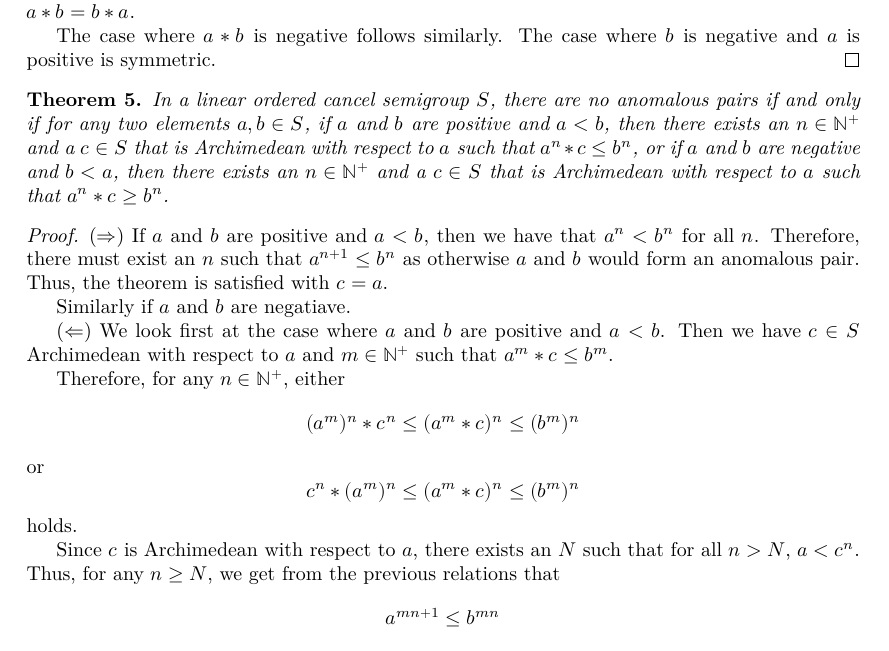
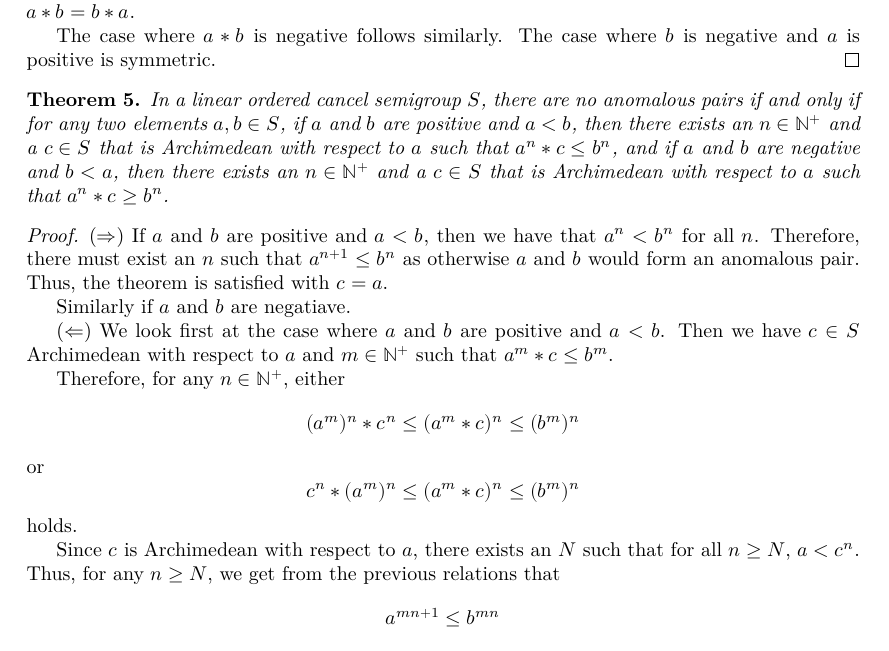
Before and after one commit to ericluap/OrderedSemigroups, a LaTeX document (blueprint/src/print.tex, which reads blueprint/src/content.tex): part of page 5 of 5, cut so that both start at the same text. Compiled offline with XeLaTeX.

```diff
--- a/blueprint/src/content.tex
+++ b/blueprint/src/content.tex
@@ -251,7 +251,7 @@
 for any two elements $a,b\in S$,
 if $a$ and $b$ are positive and $a < b$, then there exists an $n \in \mathbb{N}^+$ and
 a $c\in S$ that is Archimedean with respect to $a$ such that $a^n * c \le b^n$,
-or if $a$ and $b$ are negative and $b < a$, then there exists an $n\in \mathbb{N}^+$ and
+and if $a$ and $b$ are negative and $b < a$, then there exists an $n\in \mathbb{N}^+$ and
 a $c\in S$ that is Archimedean with respect to $a$ such that $a^n *c \ge b^n$.
 \end{theorem}
 \begin{proof}
@@ -276,7 +276,7 @@
 holds.
 
 Since $c$ is Archimedean with respect to $a$, there exists an $N$
-such that for all $n > N$, $a < c^n$. Thus, for any $n \ge N$,
+such that for all $n \ge N$, $a < c^n$. Thus, for any $n \ge N$,
 we get from the previous relations that
 \[a^{mn + 1} \le b^{mn}\]
 and so $a$ and $b$ do not form an anomalous pair.
```
Also changed, not shown: 3 other files.
